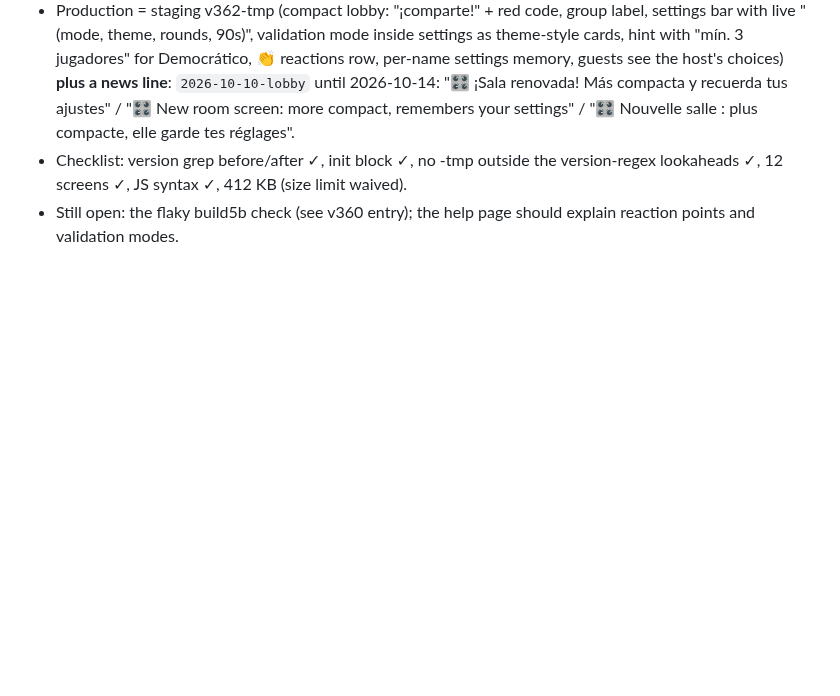
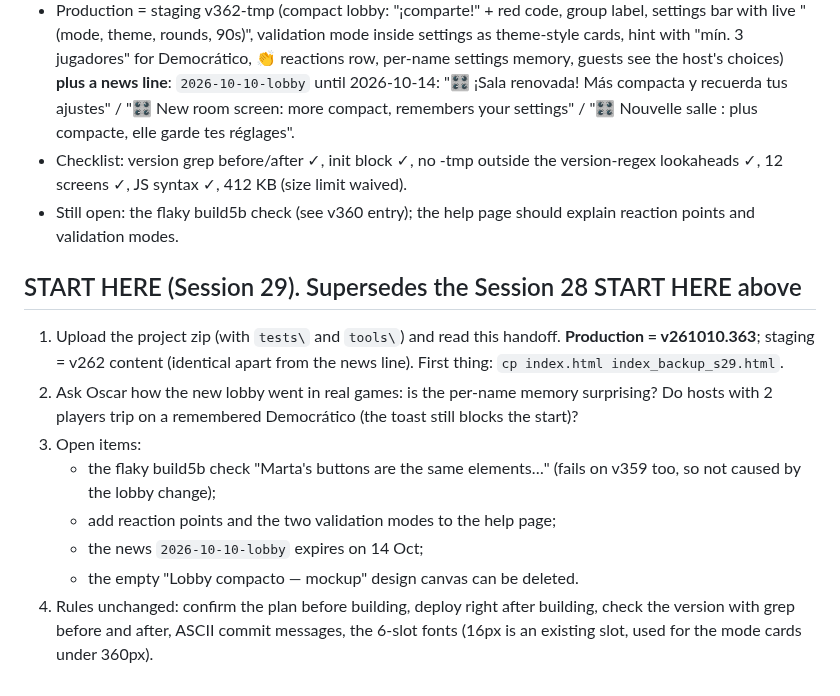
Before and after one commit to oscargdiez/jugarenfamilia, a Markdown page: JUGARENFAMILIA_HANDOFF.md, the part around the change. Drawn GitHub-style; blank space fills up the shorter version.

Commit message:
v261010.363 - Compact lobby redesign, settings remembered per name, lobby news [10/10/2026 20:33:03.69]

```diff
--- a/JUGARENFAMILIA_HANDOFF.md
+++ b/JUGARENFAMILIA_HANDOFF.md
@@ -1575,3 +1575,13 @@ Session 25 plan: Build 5 — Groups and history
   `2026-10-10-lobby` until 2026-10-14: "🎛️ ¡Sala renovada! Más compacta y recuerda tus ajustes" / "🎛️ New room screen: more compact, remembers your settings" / "🎛️ Nouvelle salle : plus compacte, elle garde tes réglages".
 - Checklist: version grep before/after ✓, init block ✓, no -tmp outside the version-regex lookaheads ✓, 12 screens ✓, JS syntax ✓, 412 KB (size limit waived).
 - Still open: the flaky build5b check (see v360 entry); the help page should explain reaction points and validation modes.
+
+## START HERE (Session 29). Supersedes the Session 28 START HERE above
+1. Upload the project zip (with `tests\` and `tools\`) and read this handoff. **Production = v261010.363**; staging = v262 content (identical apart from the news line). First thing: `cp index.html index_backup_s29.html`.
+2. Ask Oscar how the new lobby went in real games: is the per-name memory surprising? Do hosts with 2 players trip on a remembered Democrático (the toast still blocks the start)?
+3. Open items:
+   - the flaky build5b check "Marta's buttons are the same elements…" (fails on v359 too, so not caused by the lobby change);
+   - add reaction points and the two validation modes to the help page;
+   - the news `2026-10-10-lobby` expires on 14 Oct;
+   - the empty "Lobby compacto — mockup" design canvas can be deleted.
+4. Rules unchanged: confirm the plan before building, deploy right after building, check the version with grep before and after, ASCII commit messages, the 6-slot fonts (16px is an existing slot, used for the mode cards under 360px).
```
